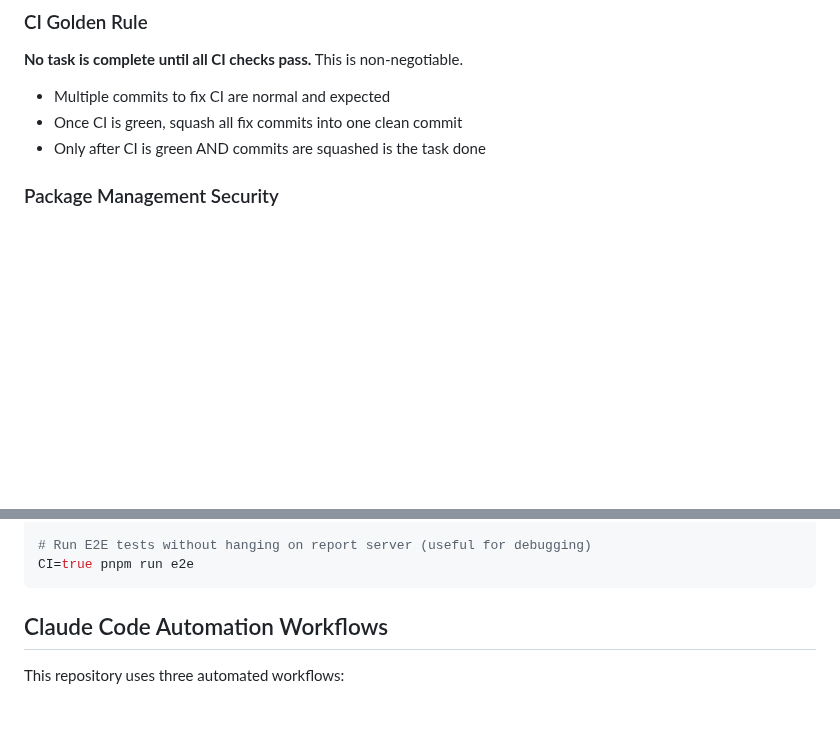
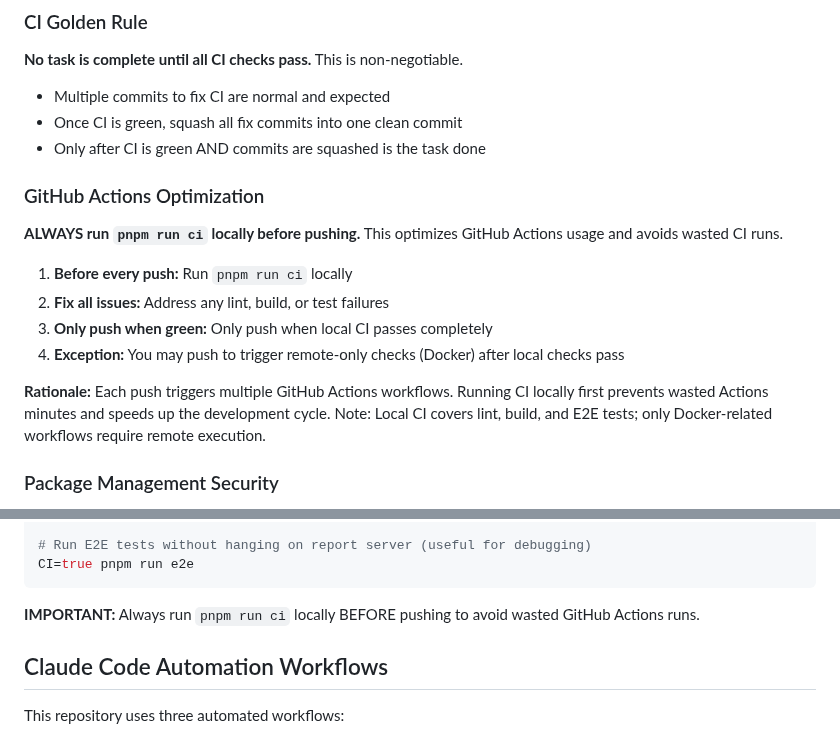
Before and after one commit to eins78/hello-world-web, a Markdown page: CLAUDE.md, 2 parts joined by grey strips. GitHub-like rendering; blank space fills up the shorter version.

Commit message:
docs: add GitHub Actions optimization guideline
Add critical instruction to run CI locally before pushing to optimize
GitHub Actions usage and reduce wasted workflow runs.

Changes:
- Add "GitHub Actions Optimization" section in critical instructions
  - Clear 4-step process for running CI before pushing
  - Exception handling for remote-only checks (Docker workflows)
  - Rationale explaining cost/performance benefits
  - Clarification that local CI covers lint, build, and E2E tests

- Add reminder in "Quick CI Check Commands" section to reinforce
  the practice where developers reference CI commands

Benefits:
- Reduces wasted GitHub Actions minutes
- Prevents unnecessary CI failures
- Speeds up development cycle
- Clear guidance for AI assistants working with the codebase

🤖 Generated with [Claude Code](https://claude.com/claude-code)

Co-Authored-By: Claude <noreply@anthropic.com>

````diff
--- a/CLAUDE.md
+++ b/CLAUDE.md
@@ -21,6 +21,16 @@ This document provides core guidance for AI assistants working with this codebas
 - Multiple commits to fix CI are normal and expected
 - Once CI is green, squash all fix commits into one clean commit
 - Only after CI is green AND commits are squashed is the task done
+
+### GitHub Actions Optimization
+**ALWAYS run `pnpm run ci` locally before pushing.** This optimizes GitHub Actions usage and avoids wasted CI runs.
+
+1. **Before every push:** Run `pnpm run ci` locally
+2. **Fix all issues:** Address any lint, build, or test failures
+3. **Only push when green:** Only push when local CI passes completely
+4. **Exception:** You may push to trigger remote-only checks (Docker) after local checks pass
+
+**Rationale:** Each push triggers multiple GitHub Actions workflows. Running CI locally first prevents wasted Actions minutes and speeds up the development cycle. Note: Local CI covers lint, build, and E2E tests; only Docker-related workflows require remote execution.
 
 ### Package Management Security
 **NEVER use `npx` with remote packages** - This can execute arbitrary code from the internet.
@@ -68,6 +78,8 @@ pnpm run e2e
 # Run E2E tests without hanging on report server (useful for debugging)
 CI=true pnpm run e2e
 ```
+
+**IMPORTANT:** Always run `pnpm run ci` locally BEFORE pushing to avoid wasted GitHub Actions runs.
 
 ## Claude Code Automation Workflows
 
````
